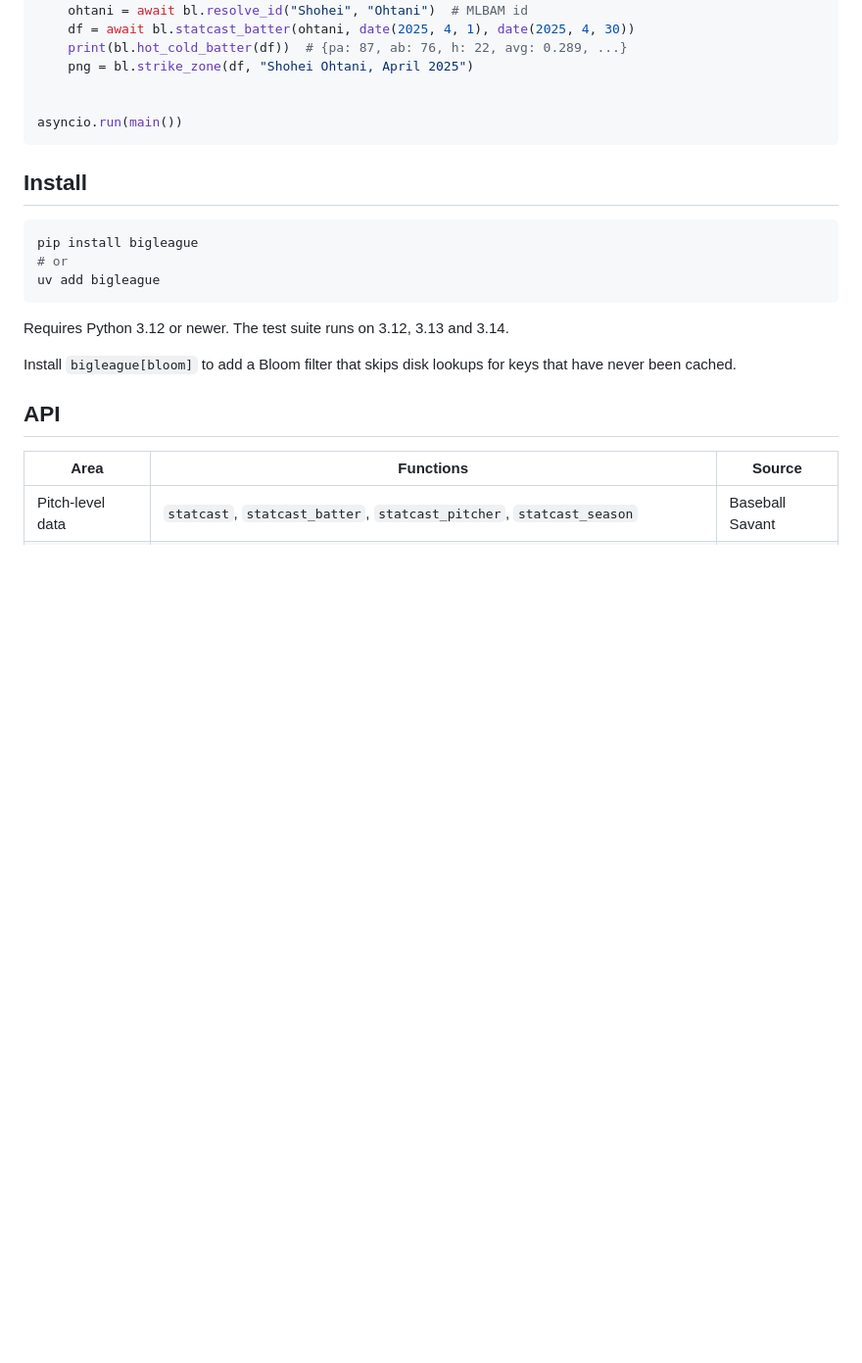
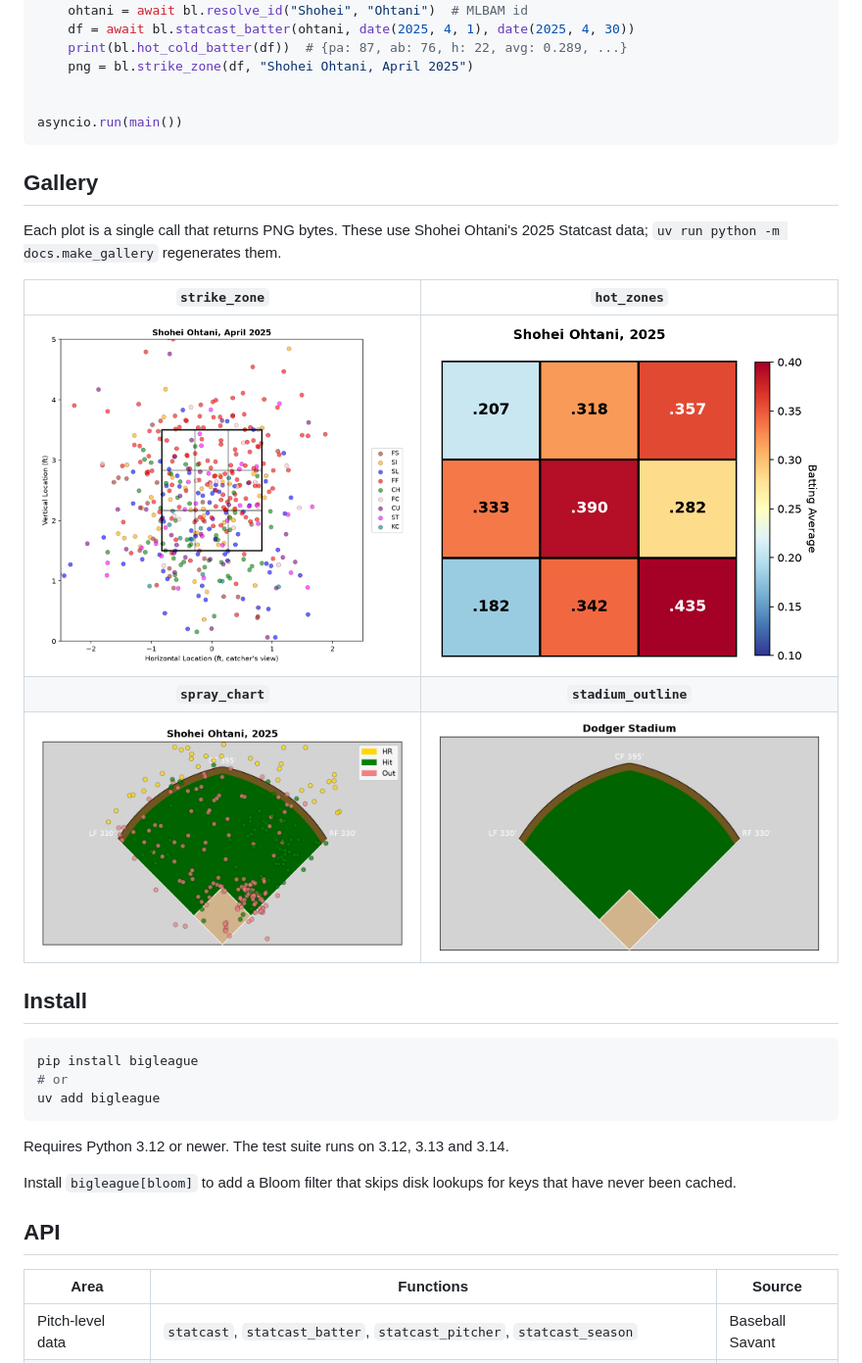
Before and after one commit to klobucar/bigleague, a Markdown page: README.md, the part around the change. Shown at 98% size. GitHub-like rendering; pictures changed too: docs/img/hot_zones.png (added), docs/img/spray_chart.png (added), docs/img/stadium_outline.png (added); blank space fills up the shorter version.

Commit message:
docs: add plot gallery to README
Add a gallery of the strike zone, hot zone, spray chart and stadium
outline renderers, generated from real Statcast data for Shohei Ohtani.
docs/make_gallery.py regenerates the images in docs/img/. The strike zone
uses a single month, since a full season is an unreadable blob.

Images use absolute raw.githubusercontent.com URLs so they also render on
PyPI, which does not resolve relative image paths.

````diff
--- a/README.md
+++ b/README.md
@@ -25,6 +25,17 @@ async def main() -> None:
 
 asyncio.run(main())
 ```
+
+## Gallery
+
+Each plot is a single call that returns PNG bytes. These use Shohei Ohtani's
+2025 Statcast data; `uv run python -m docs.make_gallery` regenerates them.
+
+| `strike_zone` | `hot_zones` |
+| :---: | :---: |
+| ![Strike zone plot of Ohtani's April 2025 pitches, colored by pitch type](https://raw.githubusercontent.com/klobucar/bigleague/main/docs/img/strike_zone.png) | ![Hot zone heatmap of Ohtani's 2025 batting average by zone](https://raw.githubusercontent.com/klobucar/bigleague/main/docs/img/hot_zones.png) |
+| **`spray_chart`** | **`stadium_outline`** |
+| ![Spray chart of Ohtani's 2025 batted balls at Dodger Stadium](https://raw.githubusercontent.com/klobucar/bigleague/main/docs/img/spray_chart.png) | ![Dodger Stadium outline](https://raw.githubusercontent.com/klobucar/bigleague/main/docs/img/stadium_outline.png) |
 
 ## Install
 
````
Also changed, not shown: 1 other file.
